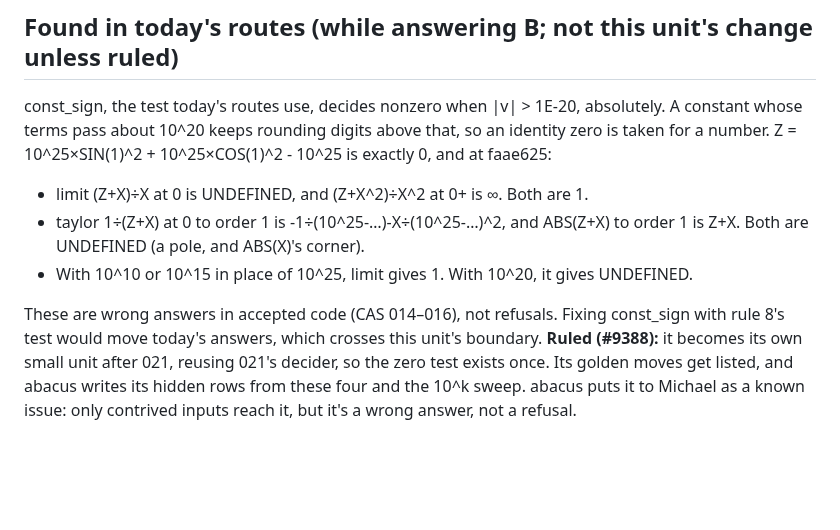
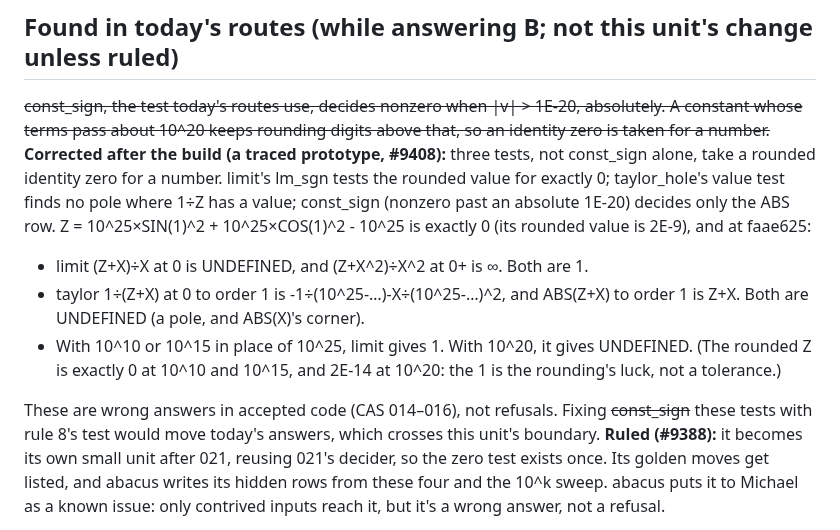
Before and after one commit to cpuchip/casimir, a Markdown page: work/021-series.md, the part around the change. Drawn GitHub-style; blank space fills up the shorter version.

Commit message:
CAS 021: correct which tests take a rounded identity zero for a number
work/021-series.md's finding named const_sign's absolute 1E-20 as the test behind
all four identity-zero rows. A traced prototype shows three: limit's lm_sgn tests
the rounded value for exactly 0 (Z's 2E-9 at 10^25; exactly 0 at 10^10 and
10^15, which is why those give 1), taylor_hole finds no pole where 1÷Z has a
value, and const_sign decides only the ABS row. Struck and corrected in place.

Co-Authored-By: Claude Opus 5.5 <noreply@anthropic.com>

```diff
--- a/work/021-series.md
+++ b/work/021-series.md
@@ -193,16 +193,20 @@ casim writes the unit; abacus writes h021 and the Accepted section.
 
 ## Found in today's routes (while answering B; not this unit's change unless ruled)
 
-const_sign, the test today's routes use, decides nonzero when |v| > 1E-20, absolutely. A constant whose terms pass
-about 10^20 keeps rounding digits above that, so an identity zero is taken for a number. Z = 10^25×SIN(1)^2 +
-10^25×COS(1)^2 - 10^25 is exactly 0, and at faae625:
+~~const_sign, the test today's routes use, decides nonzero when |v| > 1E-20, absolutely. A constant whose terms pass
+about 10^20 keeps rounding digits above that, so an identity zero is taken for a number.~~ **Corrected after the build
+(a traced prototype, #9408):** three tests, not const_sign alone, take a rounded identity zero for a number. limit's
+lm_sgn tests the rounded value for exactly 0; taylor_hole's value test finds no pole where 1÷Z has a value; const_sign
+(nonzero past an absolute 1E-20) decides only the ABS row. Z = 10^25×SIN(1)^2 + 10^25×COS(1)^2 - 10^25 is exactly 0
+(its rounded value is 2E-9), and at faae625:
 - limit (Z+X)÷X at 0 is UNDEFINED, and (Z+X^2)÷X^2 at 0+ is ∞. Both are 1.
 - taylor 1÷(Z+X) at 0 to order 1 is -1÷(10^25-…)-X÷(10^25-…)^2, and ABS(Z+X) to order 1 is Z+X. Both are UNDEFINED
   (a pole, and ABS(X)'s corner).
-- With 10^10 or 10^15 in place of 10^25, limit gives 1. With 10^20, it gives UNDEFINED.
+- With 10^10 or 10^15 in place of 10^25, limit gives 1. With 10^20, it gives UNDEFINED. (The rounded Z is exactly 0 at
+  10^10 and 10^15, and 2E-14 at 10^20: the 1 is the rounding's luck, not a tolerance.)
 
-These are wrong answers in accepted code (CAS 014–016), not refusals. Fixing const_sign with rule 8's test would move
-today's answers, which crosses this unit's boundary. **Ruled (#9388):** it becomes its own small unit after 021,
+These are wrong answers in accepted code (CAS 014–016), not refusals. Fixing ~~const_sign~~ these tests with rule 8's
+test would move today's answers, which crosses this unit's boundary. **Ruled (#9388):** it becomes its own small unit after 021,
 reusing 021's decider, so the zero test exists once. Its golden moves get listed, and abacus writes its hidden rows
 from these four and the 10^k sweep. abacus puts it to Michael as a known issue: only contrived inputs reach it, but
 it's a wrong answer, not a refusal.
```
